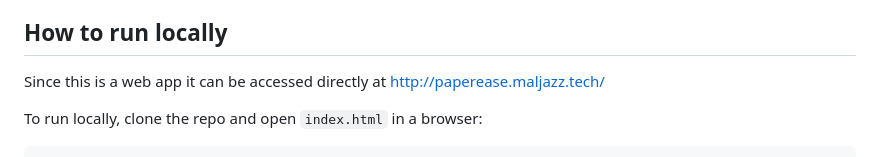
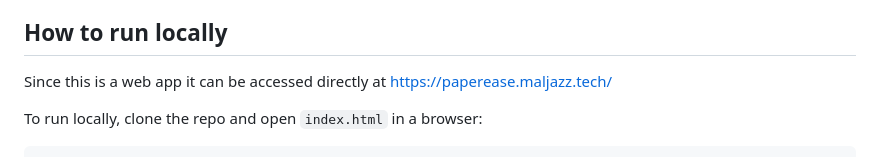
Before and after one commit to ijazz-mal/PaperEase, a Markdown page: README.md, the part around the change. GitHub-like rendering.

```diff
--- a/README.md
+++ b/README.md
@@ -22,7 +22,7 @@ https://paperease.maljazz.tech/
 
 ## How to run locally
 
-Since this is a web app it can be accessed directly at http://paperease.maljazz.tech/
+Since this is a web app it can be accessed directly at https://paperease.maljazz.tech/
 
 To run locally, clone the repo and open `index.html` in a browser:
 
```
